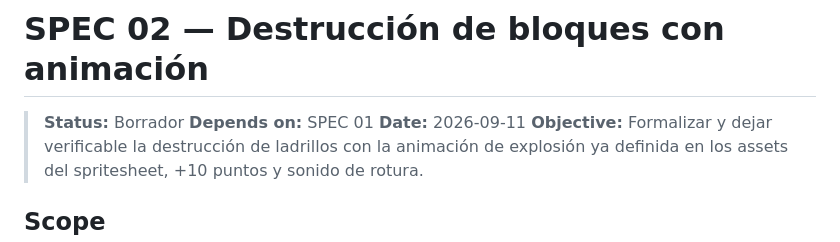
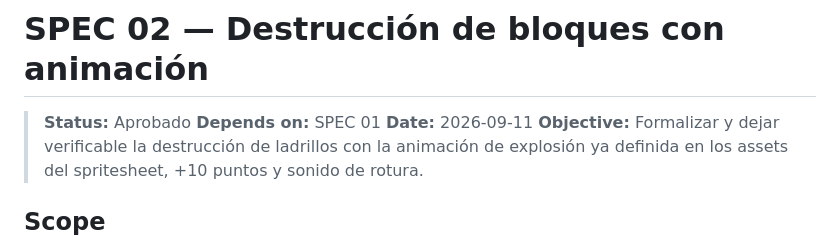
Before and after one commit to edgarestebens/04-arkanoid, a Markdown page: specs/02-destruccion-bloques-animacion.md, the part around the change. GitHub-like rendering.

Commit message:
Approve SPEC 02 so brick destruction with explosion animation can be implemented.
Co-authored-by: Cursor <cursoragent@cursor.com>

```diff
--- a/specs/02-destruccion-bloques-animacion.md
+++ b/specs/02-destruccion-bloques-animacion.md
@@ -1,6 +1,6 @@
 # SPEC 02 — Destrucción de bloques con animación
 
-> **Status:** Borrador
+> **Status:** Aprobado
 > **Depends on:** SPEC 01
 > **Date:** 2026-09-11
 > **Objective:** Formalizar y dejar verificable la destrucción de ladrillos con la animación de explosión ya definida en los assets del spritesheet, +10 puntos y sonido de rotura.
```
